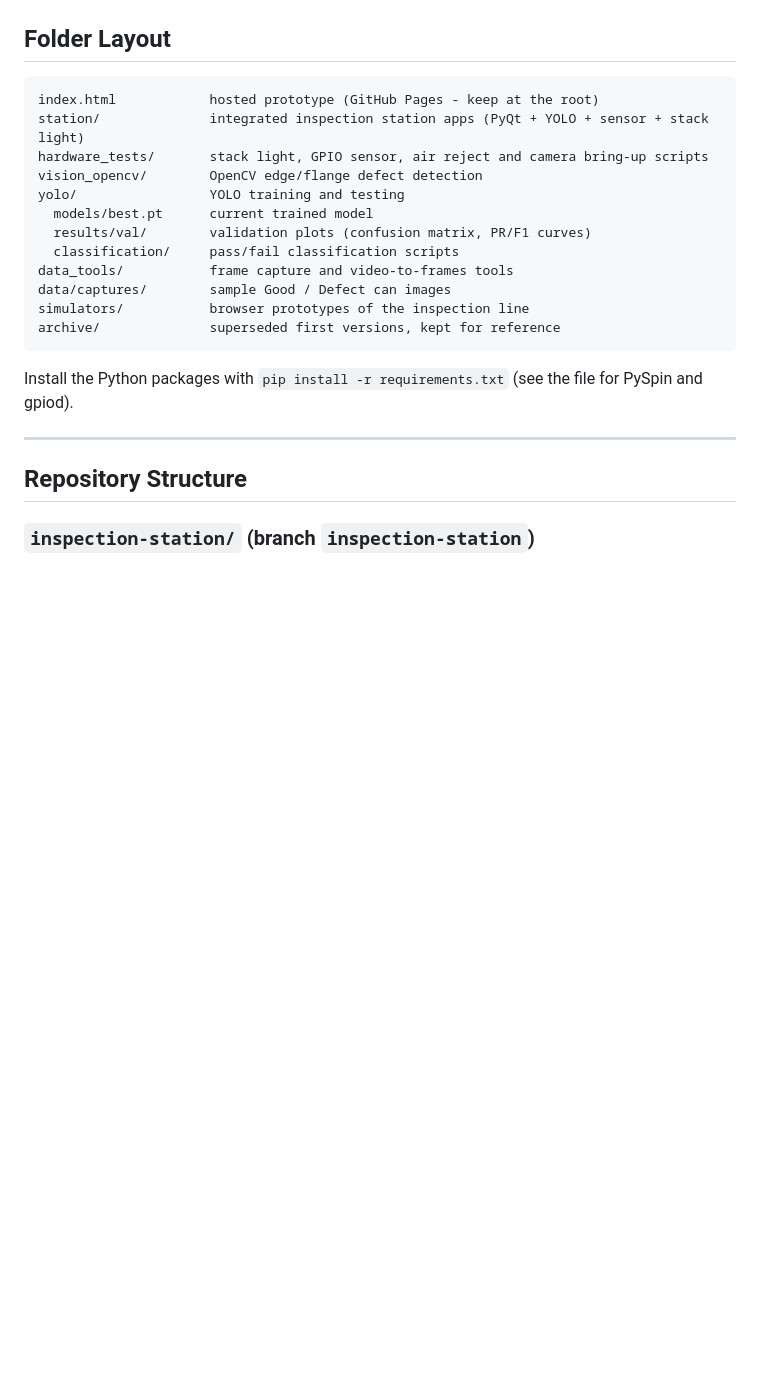
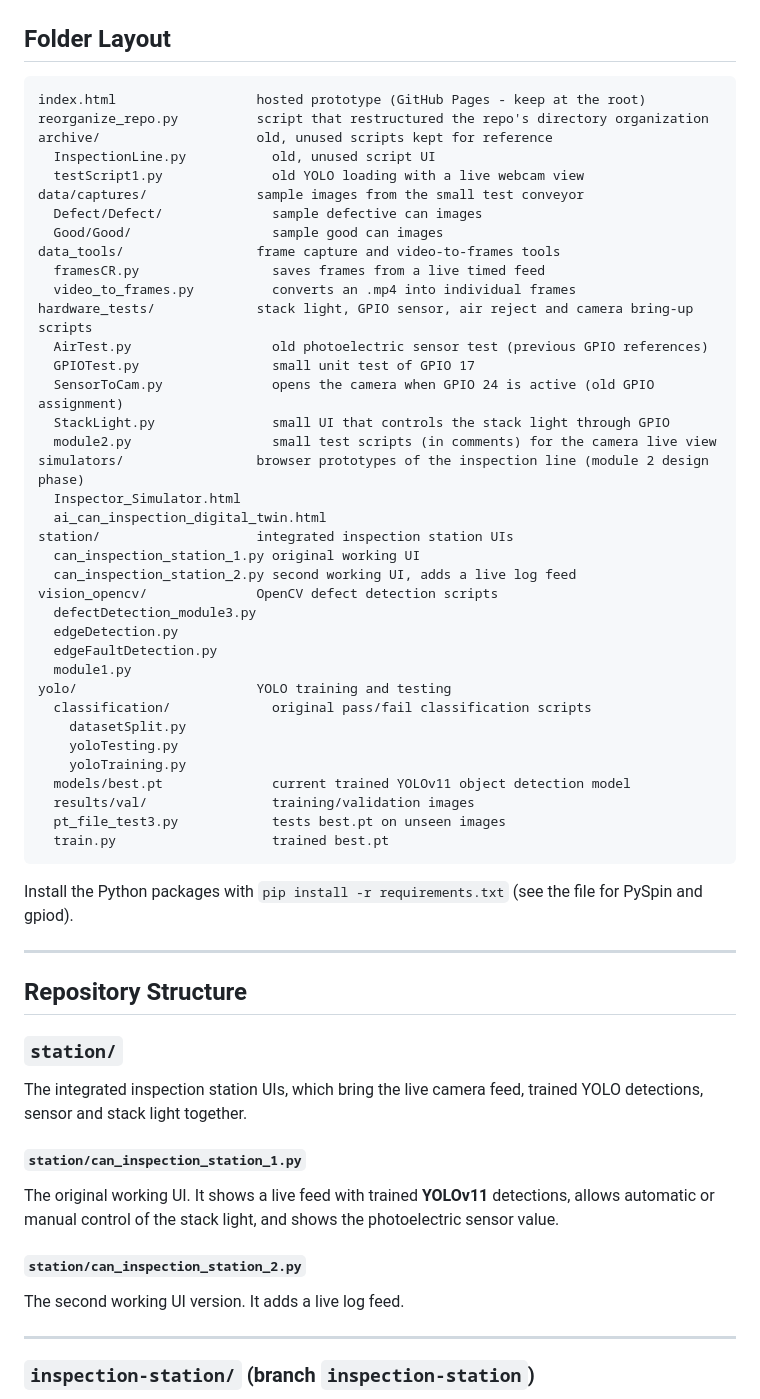
Before and after one commit to daisyapto/CMPSC488_AICanDefects, a Markdown page: README.md, the part around one of its changes. Rendered like a GitHub page; blank space fills up the shorter version.

Commit message:
Revise README with updated file paths and project focus
Updated file paths for Andrew and Anatoly's versions and added details about the current development direction and project focus.

````diff
--- a/README.md
+++ b/README.md
@@ -31,18 +31,43 @@ The budget station runs on a **Raspberry Pi 5** with a **Teledyne DALSA Genie Na
 ## Folder Layout
 
 ```
-index.html            hosted prototype (GitHub Pages - keep at the root)
-station/              integrated inspection station apps (PyQt + YOLO + sensor + stack light)
-hardware_tests/       stack light, GPIO sensor, air reject and camera bring-up scripts
-vision_opencv/        OpenCV edge/flange defect detection
-yolo/                 YOLO training and testing
-  models/best.pt      current trained model
-  results/val/        validation plots (confusion matrix, PR/F1 curves)
-  classification/     pass/fail classification scripts
-data_tools/           frame capture and video-to-frames tools
-data/captures/        sample Good / Defect can images
-simulators/           browser prototypes of the inspection line
-archive/              superseded first versions, kept for reference
+index.html                  hosted prototype (GitHub Pages - keep at the root)
+reorganize_repo.py          script that restructured the repo's directory organization
+archive/                    old, unused scripts kept for reference
+  InspectionLine.py           old, unused script UI
+  testScript1.py              old YOLO loading with a live webcam view
+data/captures/              sample images from the small test conveyor
+  Defect/Defect/              sample defective can images
+  Good/Good/                  sample good can images
+data_tools/                 frame capture and video-to-frames tools
+  framesCR.py                 saves frames from a live timed feed
+  video_to_frames.py          converts an .mp4 into individual frames
+hardware_tests/             stack light, GPIO sensor, air reject and camera bring-up scripts
+  AirTest.py                  old photoelectric sensor test (previous GPIO references)
+  GPIOTest.py                 small unit test of GPIO 17
+  SensorToCam.py              opens the camera when GPIO 24 is active (old GPIO assignment)
+  StackLight.py               small UI that controls the stack light through GPIO
+  module2.py                  small test scripts (in comments) for the camera live view
+simulators/                 browser prototypes of the inspection line (module 2 design phase)
+  Inspector_Simulator.html
+  ai_can_inspection_digital_twin.html
+station/                    integrated inspection station UIs
+  can_inspection_station_1.py original working UI
+  can_inspection_station_2.py second working UI, adds a live log feed
+vision_opencv/              OpenCV defect detection scripts
+  defectDetection_module3.py
+  edgeDetection.py
+  edgeFaultDetection.py
+  module1.py
+yolo/                       YOLO training and testing
+  classification/             original pass/fail classification scripts
+    datasetSplit.py
+    yoloTesting.py
+    yoloTraining.py
+  models/best.pt              current trained YOLOv11 object detection model
+  results/val/                training/validation images
+  pt_file_test3.py            tests best.pt on unseen images
+  train.py                    trained best.pt
 ```
 
 Install the Python packages with `pip install -r requirements.txt` (see the file for PySpin and gpiod).
@@ -50,6 +75,18 @@ Install the Python packages with `pip install -r requirements.txt` (see the file
 ---
 
 ## Repository Structure
+
+### `station/`
+
+The integrated inspection station UIs, which bring the live camera feed, trained YOLO detections, sensor and stack light together.
+
+#### `station/can_inspection_station_1.py`
+The original working UI. It shows a live feed with trained **YOLOv11** detections, allows automatic or manual control of the stack light, and shows the photoelectric sensor value.
+
+#### `station/can_inspection_station_2.py`
+The second working UI version. It adds a live log feed.
+
+---
 
 ### `inspection-station/` (branch `inspection-station`)
 
````
Also changed, not shown: other parts of README.md (+107 -64 lines).
